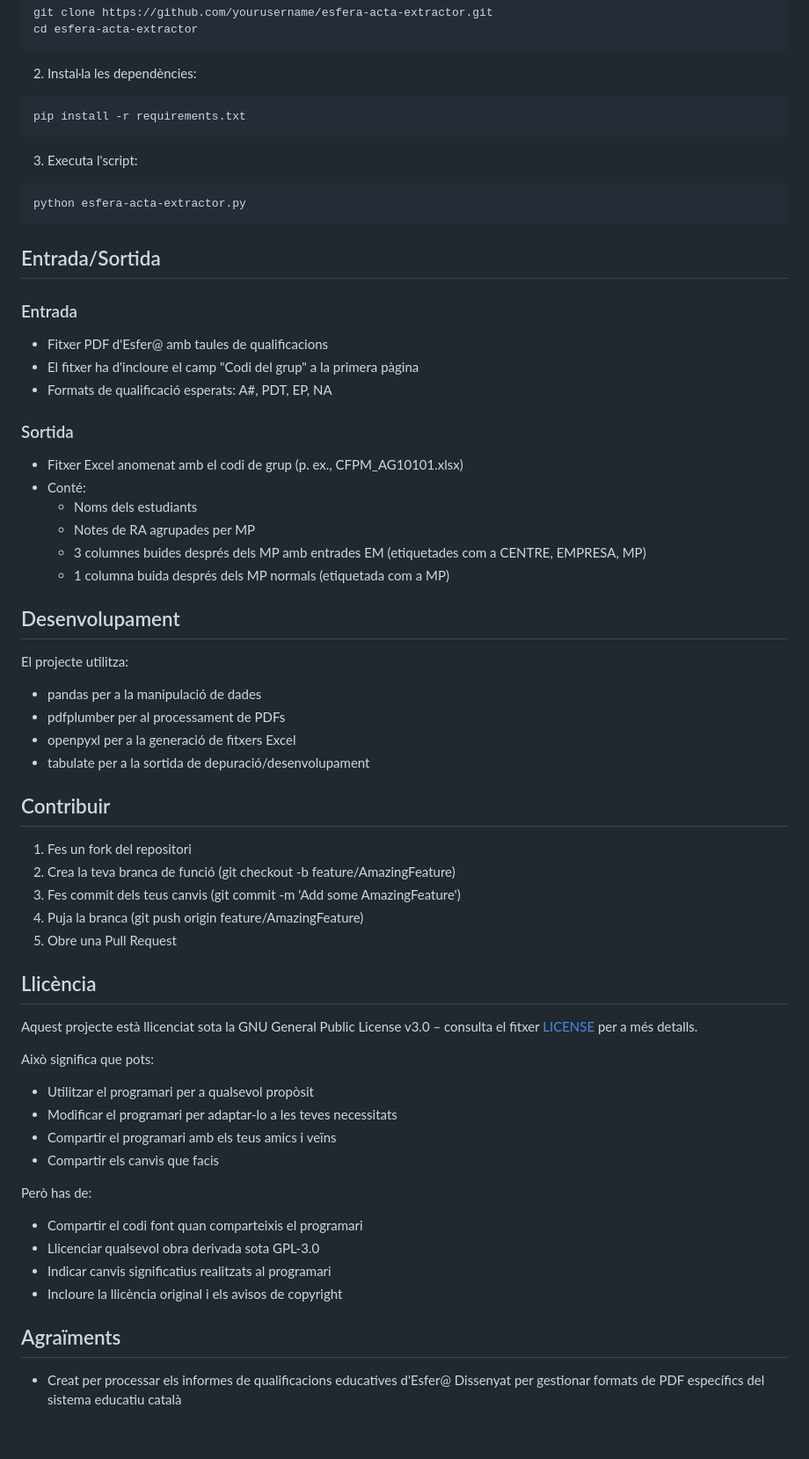
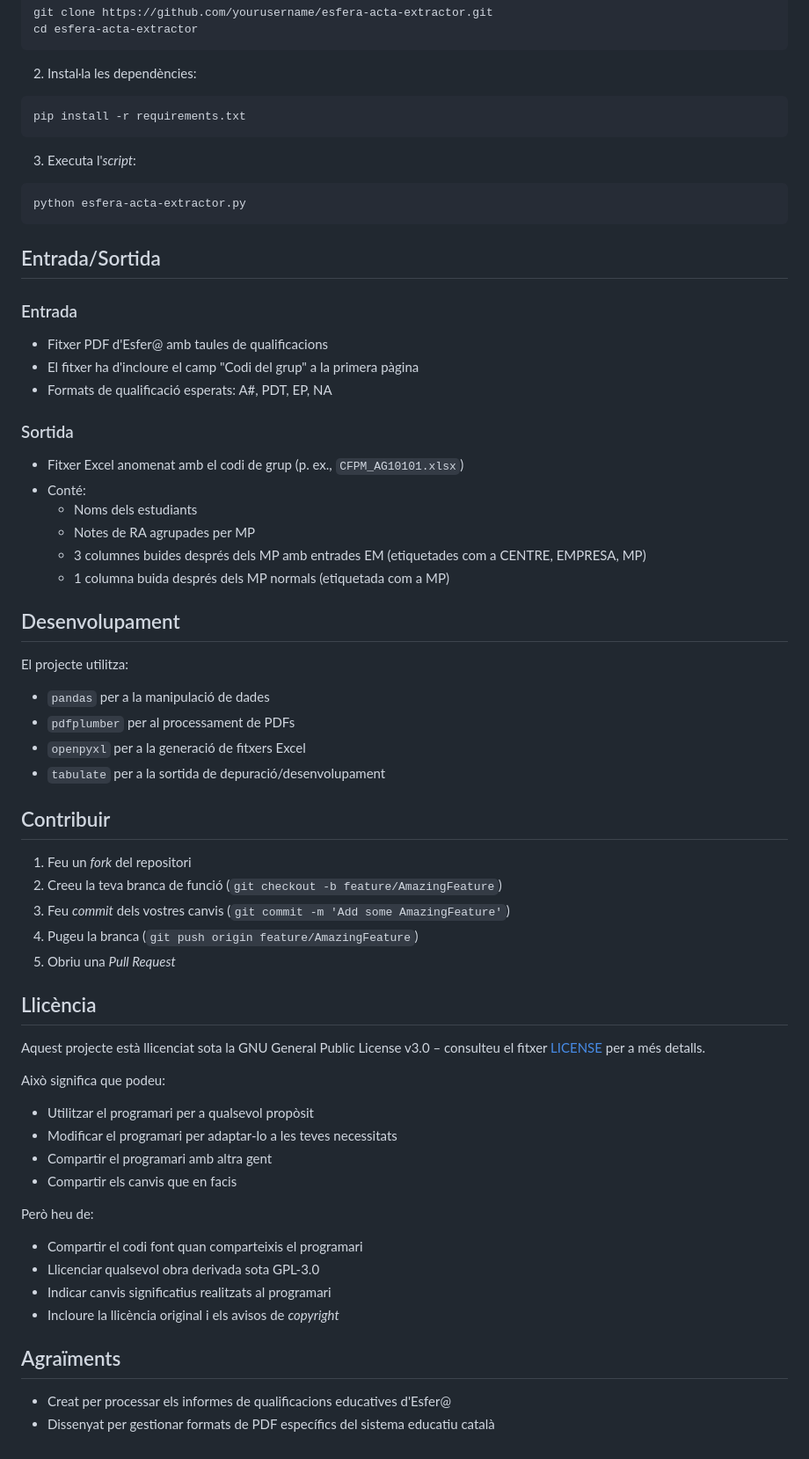
Before and after one commit to Marcos-A/esfera-acta-extractor, a Markdown page: README.md, the part around the change printed below. Shown: that part at 88% size. Drawn GitHub-style.

````diff
--- a/README.md
+++ b/README.md
@@ -121,7 +120,7 @@ cd esfera-acta-extractor
 pip install -r requirements.txt
 ```
 
-3. Executa l'script:
+3. Executa l'_script_:
 ```bash
 python esfera-acta-extractor.py
 ```
@@ -134,7 +133,7 @@ python esfera-acta-extractor.py
 - Formats de qualificació esperats: A#, PDT, EP, NA
 
 ### Sortida
-- Fitxer Excel anomenat amb el codi de grup (p. ex., CFPM_AG10101.xlsx)
+- Fitxer Excel anomenat amb el codi de grup (p. ex., `CFPM_AG10101.xlsx`)
 - Conté:
   - Noms dels estudiants
   - Notes de RA agrupades per MP
@@ -144,36 +143,36 @@ python esfera-acta-extractor.py
 ## Desenvolupament
 
 El projecte utilitza:
-- pandas per a la manipulació de dades
-- pdfplumber per al processament de PDFs
-- openpyxl per a la generació de fitxers Excel
-- tabulate per a la sortida de depuració/desenvolupament
+- `pandas` per a la manipulació de dades
+- `pdfplumber` per al processament de PDFs
+- `openpyxl` per a la generació de fitxers Excel
+- `tabulate` per a la sortida de depuració/desenvolupament
 
 ## Contribuir
 
-1. Fes un fork del repositori
-2. Crea la teva branca de funció (git checkout -b feature/AmazingFeature)
-3. Fes commit dels teus canvis (git commit -m 'Add some AmazingFeature')
-4. Puja la branca (git push origin feature/AmazingFeature)
-5. Obre una Pull Request
+1. Feu un _fork_ del repositori
+2. Creeu la teva branca de funció (`git checkout -b feature/AmazingFeature`)
+3. Feu _commit_ dels vostres canvis (`git commit -m 'Add some AmazingFeature'`)
+4. Pugeu la branca (`git push origin feature/AmazingFeature`)
+5. Obriu una _Pull Request_
 
 ## Llicència
 
-Aquest projecte està llicenciat sota la GNU General Public License v3.0 – consulta el fitxer [LICENSE](LICENSE) per a més detalls.
+Aquest projecte està llicenciat sota la GNU General Public License v3.0 – consulteu el fitxer [LICENSE](LICENSE) per a més detalls.
 
-Això significa que pots:
+Això significa que podeu:
 - Utilitzar el programari per a qualsevol propòsit
 - Modificar el programari per adaptar-lo a les teves necessitats
-- Compartir el programari amb els teus amics i veïns
-- Compartir els canvis que facis
+- Compartir el programari amb altra gent
+- Compartir els canvis que en facis
 
-Però has de:
+Però heu de:
 - Compartir el codi font quan comparteixis el programari
 - Llicenciar qualsevol obra derivada sota GPL-3.0
 - Indicar canvis significatius realitzats al programari
-- Incloure la llicència original i els avisos de copyright
+- Incloure la llicència original i els avisos de _copyright_
 
 ## Agraïments
 
 - Creat per processar els informes de qualificacions educatives d'Esfer@
- Dissenyat per gestionar formats de PDF específics del sistema educatiu català
+- Dissenyat per gestionar formats de PDF específics del sistema educatiu català
````
Also changed, not shown: other parts of README.md (+3 -4 lines), README.en.md (+1 -1 lines).
